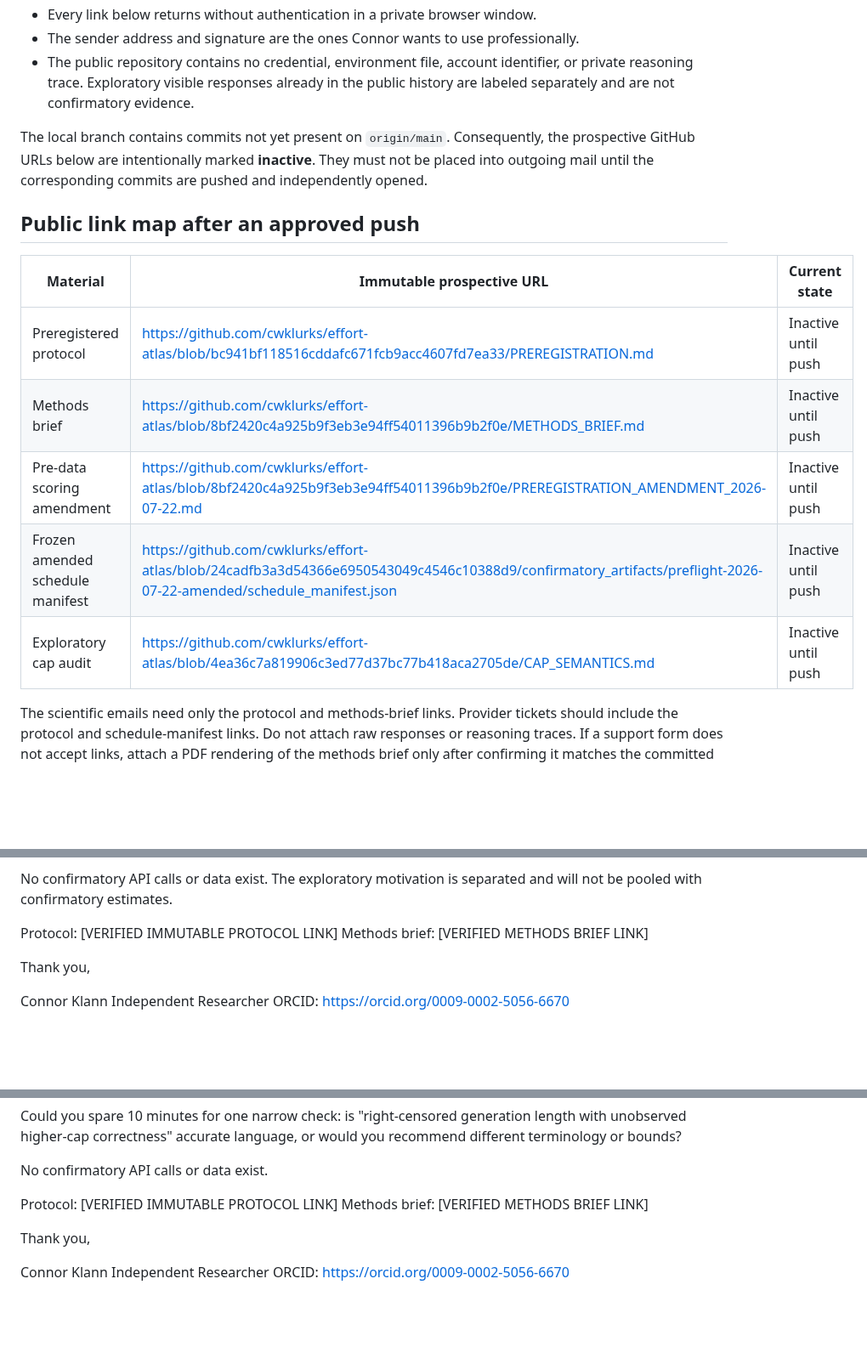
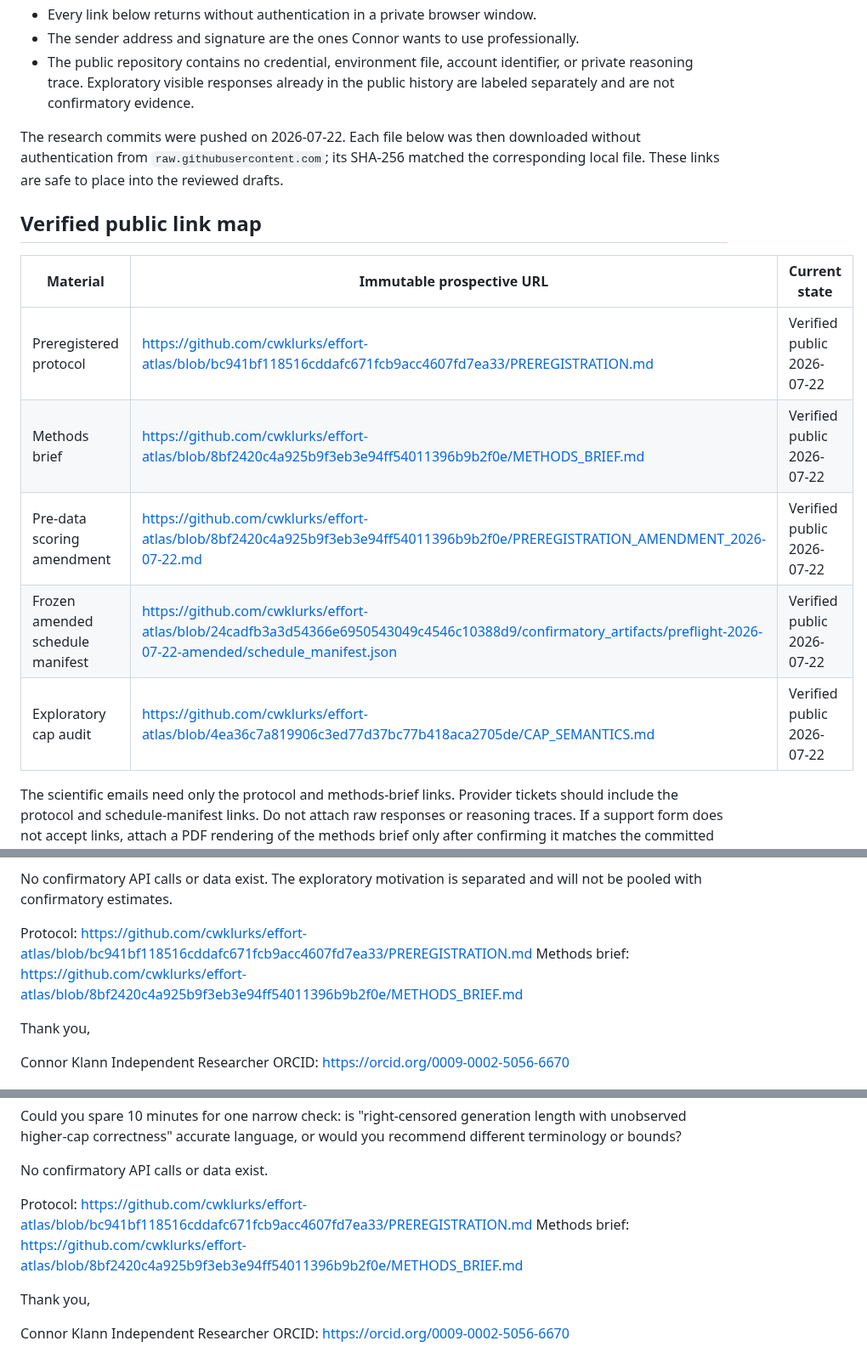
Before and after one commit to cwklurks/effort-atlas, a Markdown page: OUTREACH_PACKET.md, 3 parts joined by grey strips. Shown at 85% size. GitHub-like rendering; blank space fills up the shorter version.

Commit message:
Record verified public outreach links

```diff
--- a/OUTREACH_PACKET.md
+++ b/OUTREACH_PACKET.md
@@ -31,20 +31,19 @@ Do not send any message until all of these are true:
   identifier, or private reasoning trace. Exploratory visible responses already in
   the public history are labeled separately and are not confirmatory evidence.
 
-The local branch contains commits not yet present on `origin/main`.
-Consequently, the prospective GitHub URLs below are intentionally marked **inactive**.
-They must not be placed into outgoing mail until the corresponding commits are
-pushed and independently opened.
+The research commits were pushed on 2026-07-22. Each file below was then downloaded
+without authentication from `raw.githubusercontent.com`; its SHA-256 matched the
+corresponding local file. These links are safe to place into the reviewed drafts.
 
-## Public link map after an approved push
+## Verified public link map
 
 | Material | Immutable prospective URL | Current state |
 |---|---|---|
-| Preregistered protocol | https://github.com/cwklurks/effort-atlas/blob/bc941bf118516cddafc671fcb9acc4607fd7ea33/PREREGISTRATION.md | Inactive until push |
-| Methods brief | https://github.com/cwklurks/effort-atlas/blob/8bf2420c4a925b9f3eb3e94ff54011396b9b2f0e/METHODS_BRIEF.md | Inactive until push |
-| Pre-data scoring amendment | https://github.com/cwklurks/effort-atlas/blob/8bf2420c4a925b9f3eb3e94ff54011396b9b2f0e/PREREGISTRATION_AMENDMENT_2026-07-22.md | Inactive until push |
-| Frozen amended schedule manifest | https://github.com/cwklurks/effort-atlas/blob/24cadfb3a3d54366e6950543049c4546c10388d9/confirmatory_artifacts/preflight-2026-07-22-amended/schedule_manifest.json | Inactive until push |
-| Exploratory cap audit | https://github.com/cwklurks/effort-atlas/blob/4ea36c7a819906c3ed77d37bc77b418aca2705de/CAP_SEMANTICS.md | Inactive until push |
+| Preregistered protocol | https://github.com/cwklurks/effort-atlas/blob/bc941bf118516cddafc671fcb9acc4607fd7ea33/PREREGISTRATION.md | Verified public 2026-07-22 |
+| Methods brief | https://github.com/cwklurks/effort-atlas/blob/8bf2420c4a925b9f3eb3e94ff54011396b9b2f0e/METHODS_BRIEF.md | Verified public 2026-07-22 |
+| Pre-data scoring amendment | https://github.com/cwklurks/effort-atlas/blob/8bf2420c4a925b9f3eb3e94ff54011396b9b2f0e/PREREGISTRATION_AMENDMENT_2026-07-22.md | Verified public 2026-07-22 |
+| Frozen amended schedule manifest | https://github.com/cwklurks/effort-atlas/blob/24cadfb3a3d54366e6950543049c4546c10388d9/confirmatory_artifacts/preflight-2026-07-22-amended/schedule_manifest.json | Verified public 2026-07-22 |
+| Exploratory cap audit | https://github.com/cwklurks/effort-atlas/blob/4ea36c7a819906c3ed77d37bc77b418aca2705de/CAP_SEMANTICS.md | Verified public 2026-07-22 |
 
 The scientific emails need only the protocol and methods-brief links. Provider
 tickets should include the protocol and schedule-manifest links. Do not attach raw
@@ -76,8 +75,8 @@ analysis I should use instead?
 No confirmatory API calls or data exist. The exploratory motivation is separated
 and will not be pooled with confirmatory estimates.
 
-Protocol: [VERIFIED IMMUTABLE PROTOCOL LINK]
-Methods brief: [VERIFIED METHODS BRIEF LINK]
+Protocol: https://github.com/cwklurks/effort-atlas/blob/bc941bf118516cddafc671fcb9acc4607fd7ea33/PREREGISTRATION.md
+Methods brief: https://github.com/cwklurks/effort-atlas/blob/8bf2420c4a925b9f3eb3e94ff54011396b9b2f0e/METHODS_BRIEF.md
 
 Thank you,
 
@@ -110,8 +109,8 @@ recommend different terminology or bounds?
 
 No confirmatory API calls or data exist.
 
-Protocol: [VERIFIED IMMUTABLE PROTOCOL LINK]
-Methods brief: [VERIFIED METHODS BRIEF LINK]
+Protocol: https://github.com/cwklurks/effort-atlas/blob/bc941bf118516cddafc671fcb9acc4607fd7ea33/PREREGISTRATION.md
+Methods brief: https://github.com/cwklurks/effort-atlas/blob/8bf2420c4a925b9f3eb3e94ff54011396b9b2f0e/METHODS_BRIEF.md
 
 Thank you,
 
```
Also changed, not shown: other parts of OUTREACH_PACKET.md (+4 -4 lines).
